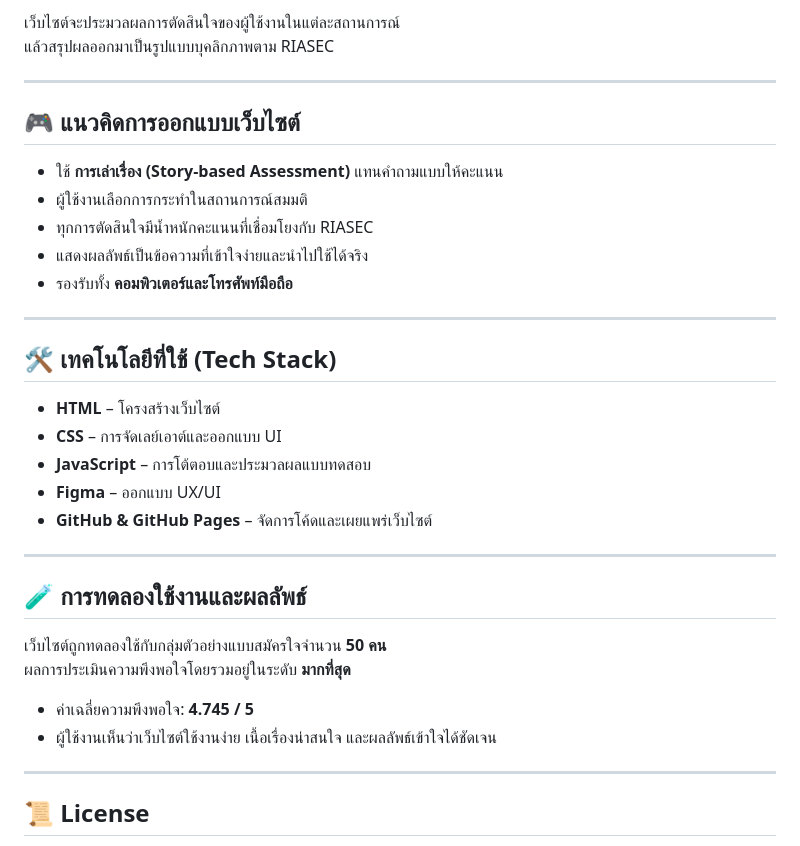
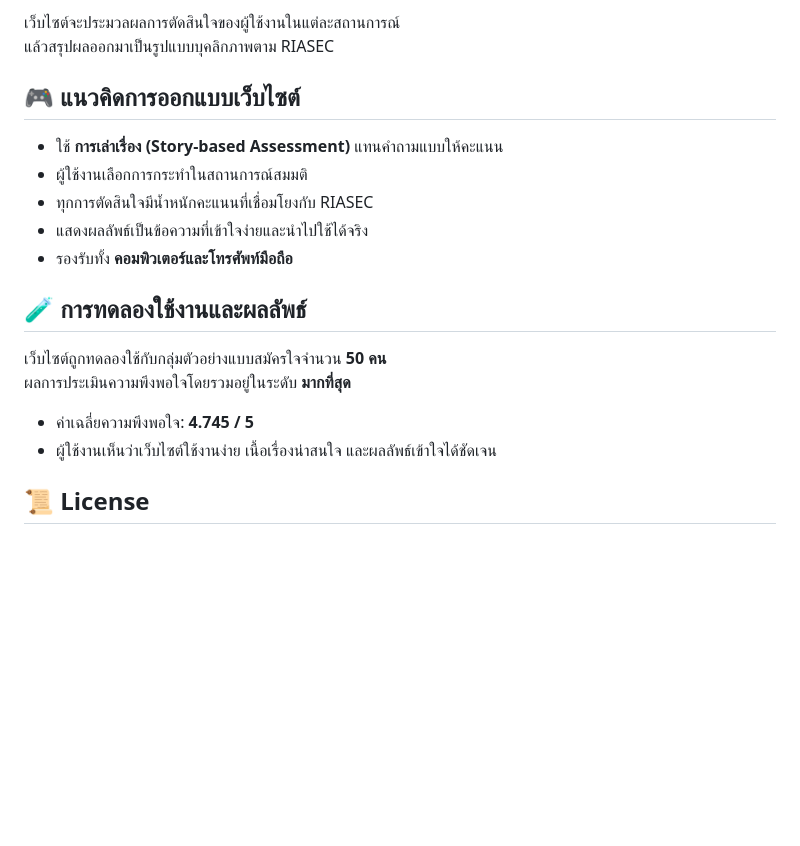
Before and after one commit to Bamjr/riasec, a Markdown page: README.md, the part around one of its changes. Drawn GitHub-style; blank space fills up the shorter version.

```diff
--- a/README.md
+++ b/README.md
@@ -37,7 +35,6 @@ RIASEC เป็นทฤษฎีความสนใจทางอาชี
 เว็บไซต์จะประมวลผลการตัดสินใจของผู้ใช้งานในแต่ละสถานการณ์
 แล้วสรุปผลออกมาเป็นรูปแบบบุคลิกภาพตาม RIASEC
 
----
 
 ## 🎮 แนวคิดการออกแบบเว็บไซต์
 
@@ -47,17 +44,6 @@ RIASEC เป็นทฤษฎีความสนใจทางอาชี
 - แสดงผลลัพธ์เป็นข้อความที่เข้าใจง่ายและนำไปใช้ได้จริง
 - รองรับทั้ง **คอมพิวเตอร์และโทรศัพท์มือถือ**
 
----
-
-## 🛠 เทคโนโลยีที่ใช้ (Tech Stack)
-
-- **HTML** – โครงสร้างเว็บไซต์
-- **CSS** – การจัดเลย์เอาต์และออกแบบ UI
-- **JavaScript** – การโต้ตอบและประมวลผลแบบทดสอบ
-- **Figma** – ออกแบบ UX/UI
-- **GitHub & GitHub Pages** – จัดการโค้ดและเผยแพร่เว็บไซต์
-
----
 
 ## 🧪 การทดลองใช้งานและผลลัพธ์
 
@@ -67,7 +53,6 @@ RIASEC เป็นทฤษฎีความสนใจทางอาชี
 - ค่าเฉลี่ยความพึงพอใจ: **4.745 / 5**
 - ผู้ใช้งานเห็นว่าเว็บไซต์ใช้งานง่าย เนื้อเรื่องน่าสนใจ และผลลัพธ์เข้าใจได้ชัดเจน
 
----
 
 ## 📜 License
 
```
Also changed, not shown: other parts of README.md (+0 -2 lines).
